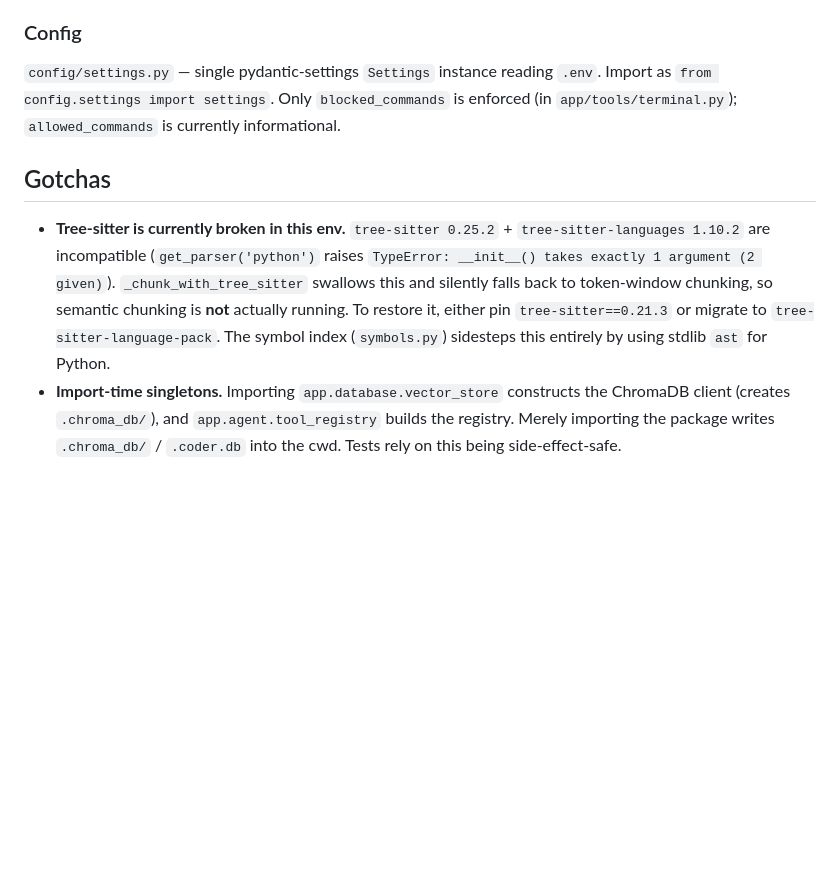
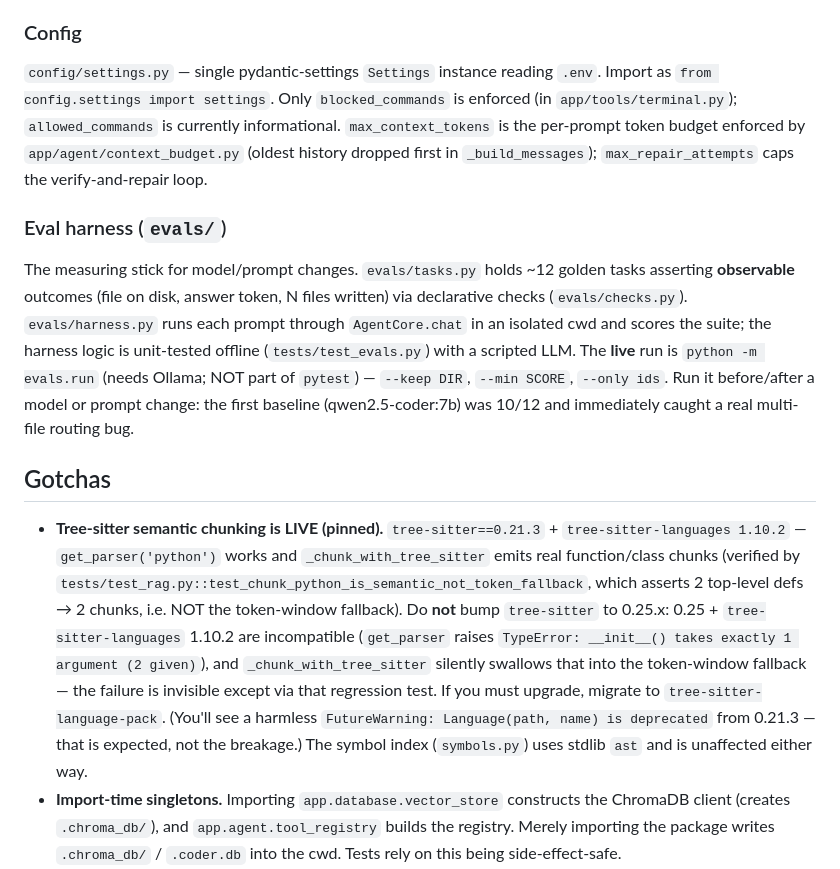
Before and after one commit to moontashir01/Coder, a Markdown page: Coder/CLAUDE.md, the part around the change. Drawn GitHub-style; blank space fills up the shorter version.

```diff
--- a/Coder/CLAUDE.md
+++ b/Coder/CLAUDE.md
@@ -195,16 +195,33 @@ prompt block.
 
 `config/settings.py` — single pydantic-settings `Settings` instance reading `.env`. Import as
 `from config.settings import settings`. Only `blocked_commands` is enforced (in
-`app/tools/terminal.py`); `allowed_commands` is currently informational.
+`app/tools/terminal.py`); `allowed_commands` is currently informational. `max_context_tokens` is
+the per-prompt token budget enforced by `app/agent/context_budget.py` (oldest history dropped
+first in `_build_messages`); `max_repair_attempts` caps the verify-and-repair loop.
+
+### Eval harness (`evals/`)
+
+The measuring stick for model/prompt changes. `evals/tasks.py` holds ~12 golden tasks asserting
+**observable** outcomes (file on disk, answer token, N files written) via declarative checks
+(`evals/checks.py`). `evals/harness.py` runs each prompt through `AgentCore.chat` in an isolated
+cwd and scores the suite; the harness logic is unit-tested offline (`tests/test_evals.py`) with a
+scripted LLM. The **live** run is `python -m evals.run` (needs Ollama; NOT part of `pytest`) —
+`--keep DIR`, `--min SCORE`, `--only ids`. Run it before/after a model or prompt change: the first
+baseline (qwen2.5-coder:7b) was 10/12 and immediately caught a real multi-file routing bug.
 
 ## Gotchas
 
-- **Tree-sitter is currently broken in this env.** `tree-sitter 0.25.2` + `tree-sitter-languages
-  1.10.2` are incompatible (`get_parser('python')` raises `TypeError: __init__() takes exactly 1
-  argument (2 given)`). `_chunk_with_tree_sitter` swallows this and silently falls back to
-  token-window chunking, so semantic chunking is **not** actually running. To restore it, either pin
-  `tree-sitter==0.21.3` or migrate to `tree-sitter-language-pack`. The symbol index (`symbols.py`)
-  sidesteps this entirely by using stdlib `ast` for Python.
+- **Tree-sitter semantic chunking is LIVE (pinned).** `tree-sitter==0.21.3` +
+  `tree-sitter-languages 1.10.2` — `get_parser('python')` works and `_chunk_with_tree_sitter`
+  emits real function/class chunks (verified by `tests/test_rag.py::test_chunk_python_is_semantic_not_token_fallback`,
+  which asserts 2 top-level defs → 2 chunks, i.e. NOT the token-window fallback). Do **not** bump
+  `tree-sitter` to 0.25.x: 0.25 + `tree-sitter-languages` 1.10.2 are incompatible
+  (`get_parser` raises `TypeError: __init__() takes exactly 1 argument (2 given)`), and
+  `_chunk_with_tree_sitter` silently swallows that into the token-window fallback — the failure is
+  invisible except via that regression test. If you must upgrade, migrate to
+  `tree-sitter-language-pack`. (You'll see a harmless `FutureWarning: Language(path, name) is
+  deprecated` from 0.21.3 — that is expected, not the breakage.) The symbol index (`symbols.py`)
+  uses stdlib `ast` and is unaffected either way.
 - **Import-time singletons.** Importing `app.database.vector_store` constructs the ChromaDB client
   (creates `.chroma_db/`), and `app.agent.tool_registry` builds the registry. Merely importing the
   package writes `.chroma_db/` / `.coder.db` into the cwd. Tests rely on this being side-effect-safe.
```
Also changed, not shown: Coder/docs/professional-agent-roadmap.md (+24 -21 lines).
